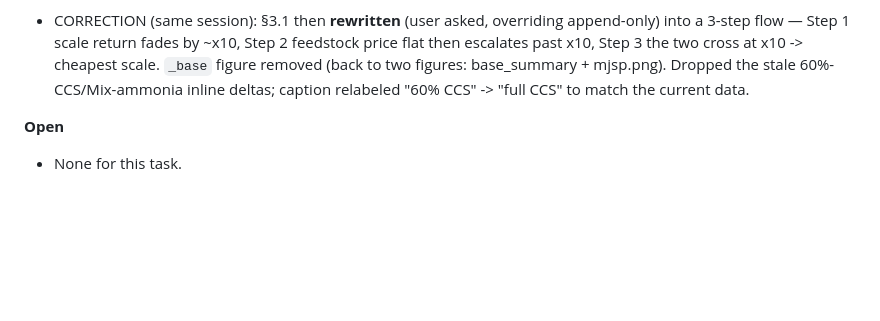
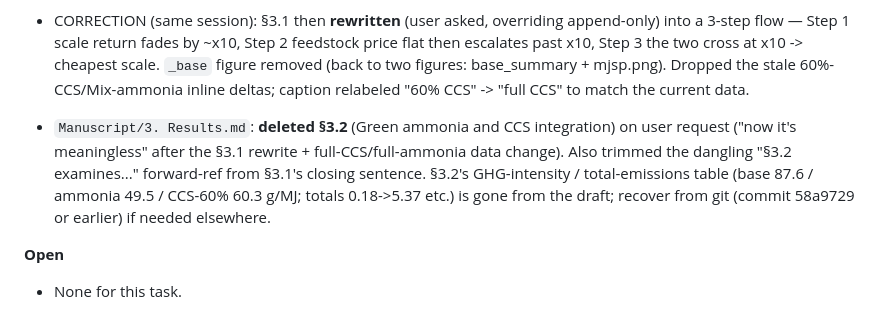
Before and after one commit to Hyein-coder/epel-biomass, a Markdown page: _Scale_Up_Sensitivity.md, the part around the change. Drawn GitHub-style; blank space fills up the shorter version.

```diff
--- a/_Scale_Up_Sensitivity.md
+++ b/_Scale_Up_Sensitivity.md
@@ -331,6 +331,12 @@ Same method, base scale (1×), sweeping capture rate. GHG per rate (LCA sheets `
   base_summary + mjsp.png). Dropped the stale 60%-CCS/Mix-ammonia inline deltas; caption relabeled
   "60% CCS" -> "full CCS" to match the current data.
 
+- `Manuscript/3. Results.md`: **deleted §3.2** (Green ammonia and CCS integration) on user request
+  ("now it's meaningless" after the §3.1 rewrite + full-CCS/full-ammonia data change). Also trimmed
+  the dangling "§3.2 examines..." forward-ref from §3.1's closing sentence. §3.2's GHG-intensity /
+  total-emissions table (base 87.6 / ammonia 49.5 / CCS-60% 60.3 g/MJ; totals 0.18->5.37 etc.) is
+  gone from the draft; recover from git (commit 58a9729 or earlier) if needed elsewhere.
+
 **Open**
 - None for this task.
 
```
Also changed, not shown: Manuscript/3. Results.md (+1 -36 lines).
